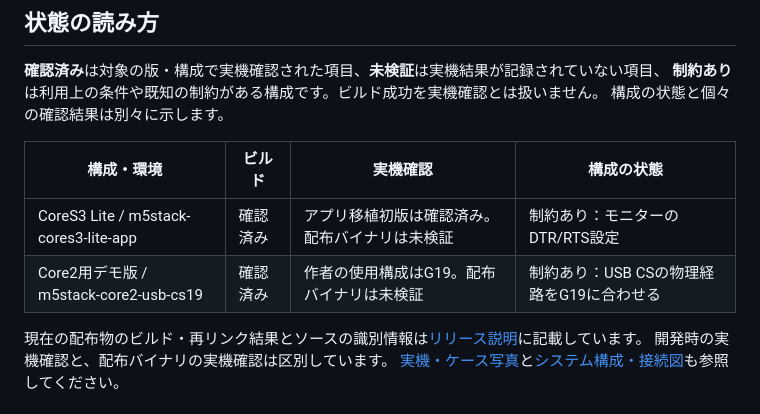
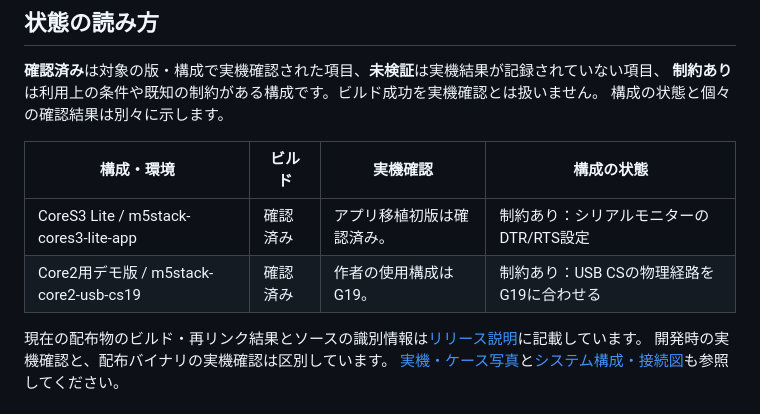
Before and after one commit to YMG-CODE/napetune, a Markdown page: docs/hardware.md, the part around the change. GitHub-like rendering.

```diff
--- a/docs/hardware.md
+++ b/docs/hardware.md
@@ -14,8 +14,8 @@ Core2版はデモとして提供し、今後はCoreS3 Liteを主体に開発し
 
 | 構成・環境 | ビルド | 実機確認 | 構成の状態 |
 |---|---|---|---|
-| CoreS3 Lite / m5stack-cores3-lite-app | 確認済み | アプリ移植初版は確認済み。配布バイナリは未検証 | 制約あり：モニターのDTR/RTS設定 |
-| Core2用デモ版 / m5stack-core2-usb-cs19 | 確認済み | 作者の使用構成はG19。配布バイナリは未検証 | 制約あり：USB CSの物理経路をG19に合わせる |
+| CoreS3 Lite / m5stack-cores3-lite-app | 確認済み | アプリ移植初版は確認済み。| 制約あり：シリアルモニターのDTR/RTS設定 |
+| Core2用デモ版 / m5stack-core2-usb-cs19 | 確認済み | 作者の使用構成はG19。| 制約あり：USB CSの物理経路をG19に合わせる |
 
 現在の配布物のビルド・再リンク結果とソースの識別情報は[リリース説明](https://github.com/YMG-CODE/napetune/releases/tag/v0.1.0-prototype.2)に記載しています。
 開発時の実機確認と、配布バイナリの実機確認は区別しています。
```
